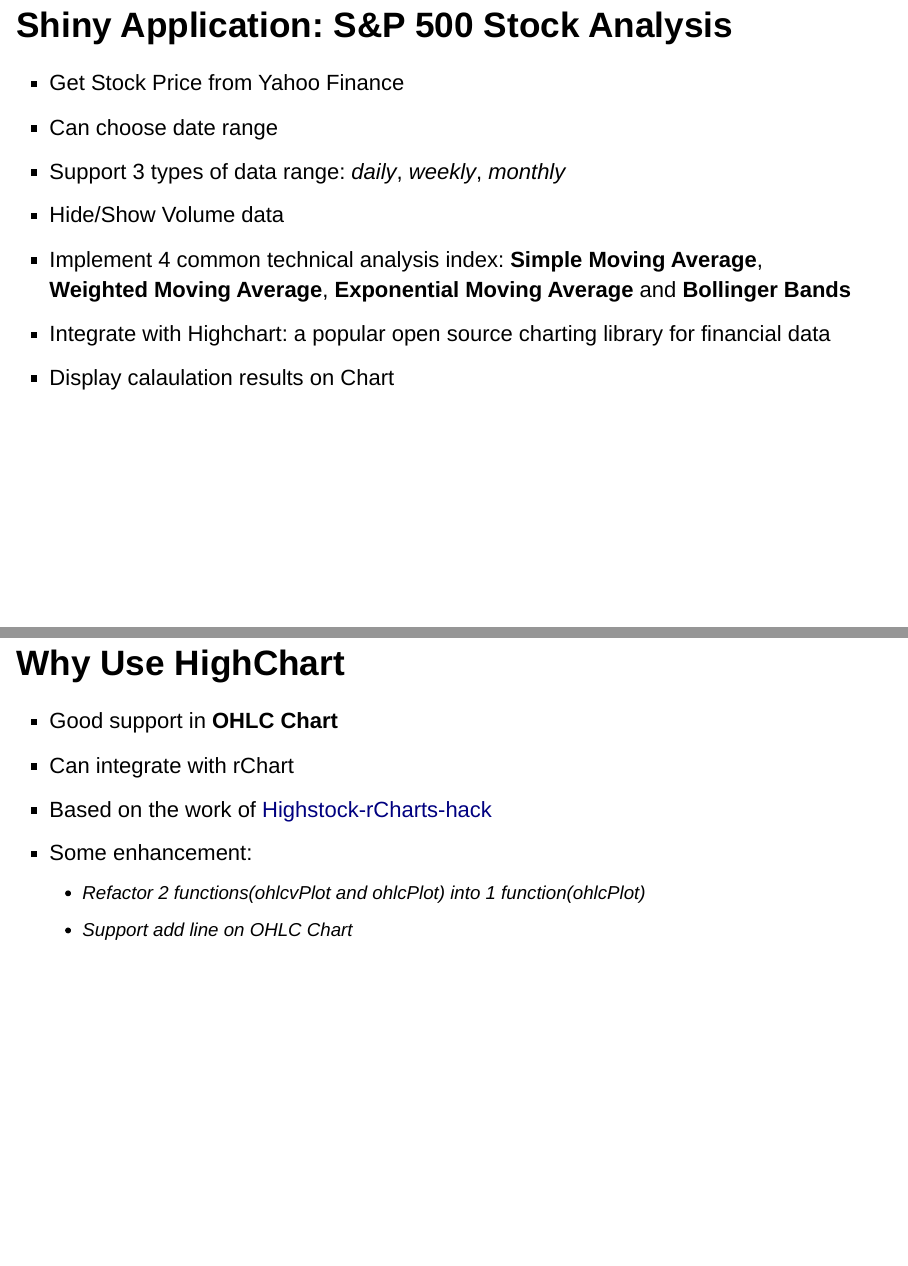
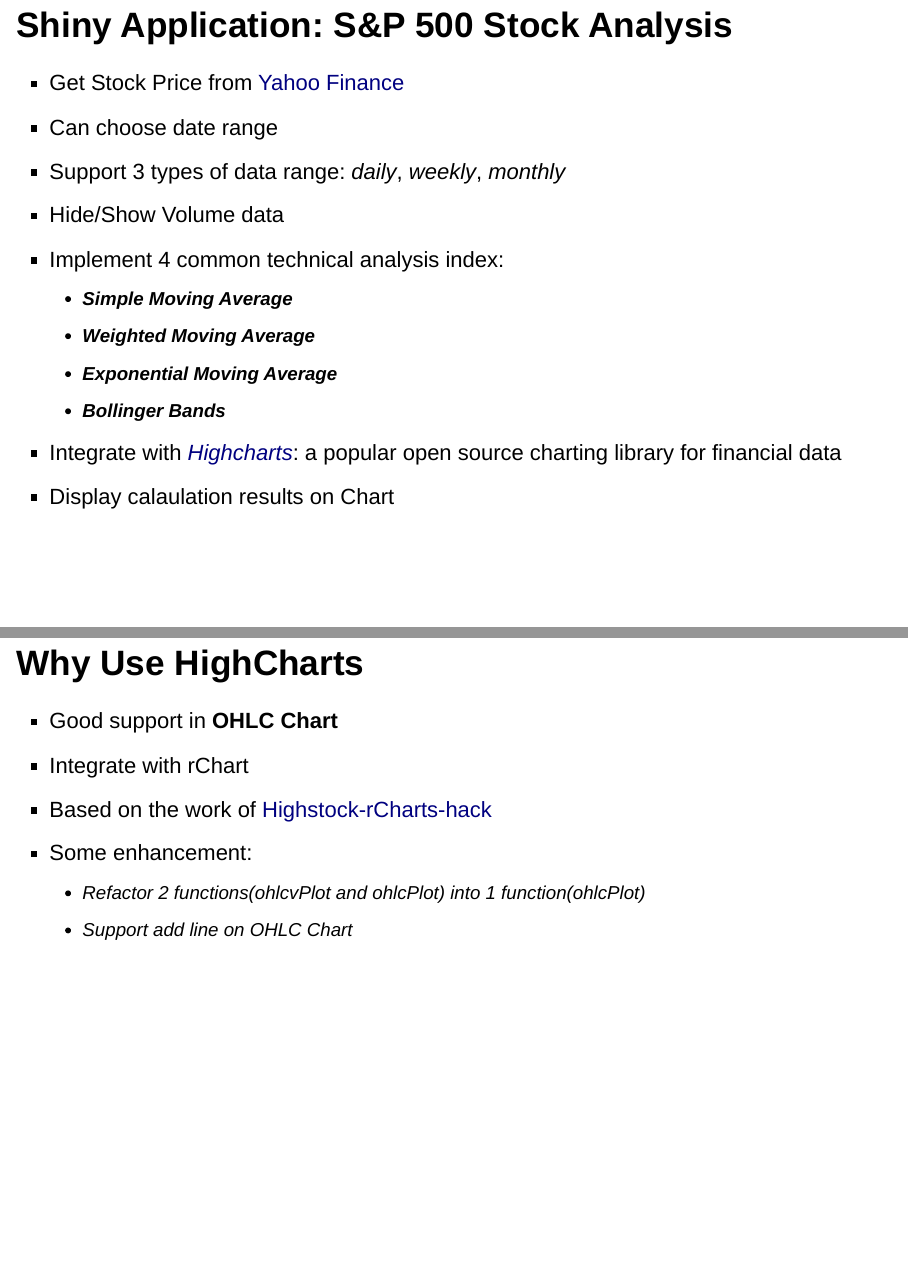
Before and after one commit to jhcheng/devdataprod-007, an R Markdown document (presentation/index.Rmd): pages 2 and 3 of 7, joined at a grey line. Rendered offline with R 4.5, knitr and Pandoc, with nearby package versions.

Commit message:
update some format

```diff
--- a/presentation/index.Rmd
+++ b/presentation/index.Rmd
@@ -8,18 +8,21 @@
 
 ## Shiny Application: S&P 500 Stock Analysis
 
-- Get Stock Price from Yahoo Finance
+- Get Stock Price from [Yahoo Finance](http://finance.yahoo.com/)
 - Can choose date range
 - Support 3 types of data range: *daily*, *weekly*, *monthly*
 - Hide/Show Volume data
-- Implement 4 common technical analysis index: **Simple Moving Average**, **Weighted Moving Average**, **Exponential Moving Average** and **Bollinger Bands**
-- Integrate with Highchart: a popular open source charting library for financial data
+- Implement 4 common technical analysis index:
+    + **Simple Moving Average**
+    + **Weighted Moving Average**
+    + **Exponential Moving Average**
+    + **Bollinger Bands**
+- Integrate with *[Highcharts](http://www.highcharts.com/)*: a popular open source charting library for financial data
 - Display calaulation results on Chart
 
-## Why Use HighChart
-
+## Why Use HighCharts
 - Good support in **OHLC Chart**
-- Can integrate with rChart
+- Integrate with rChart
 - Based on the work of [Highstock-rCharts-hack](https://github.com/nemonominem/Highstock-rCharts-hack)
 - Some enhancement:
     * Refactor 2 functions(ohlcvPlot and ohlcPlot) into 1 function(ohlcPlot)
```
Also changed, not shown: presentation/index.html.
